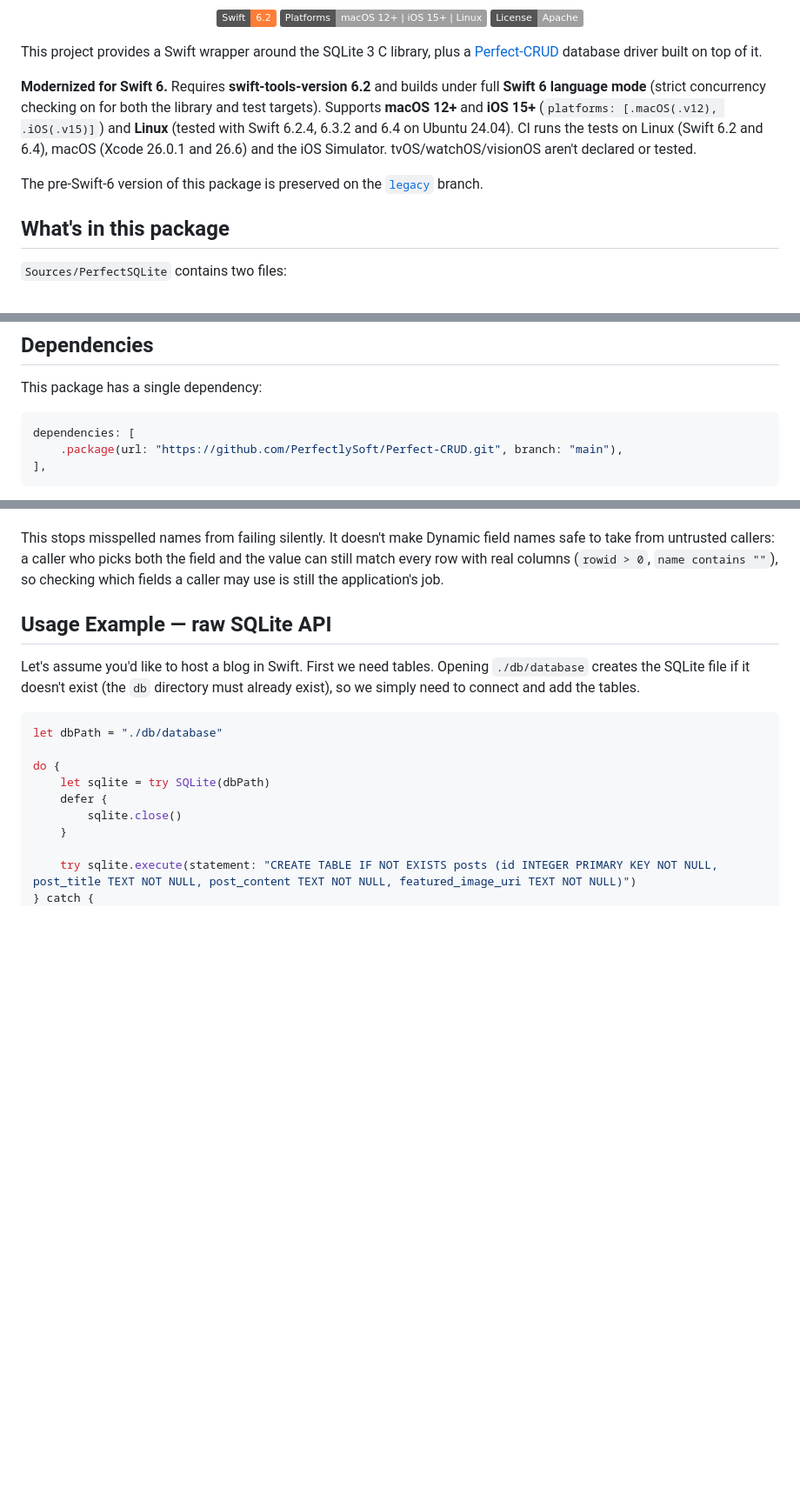
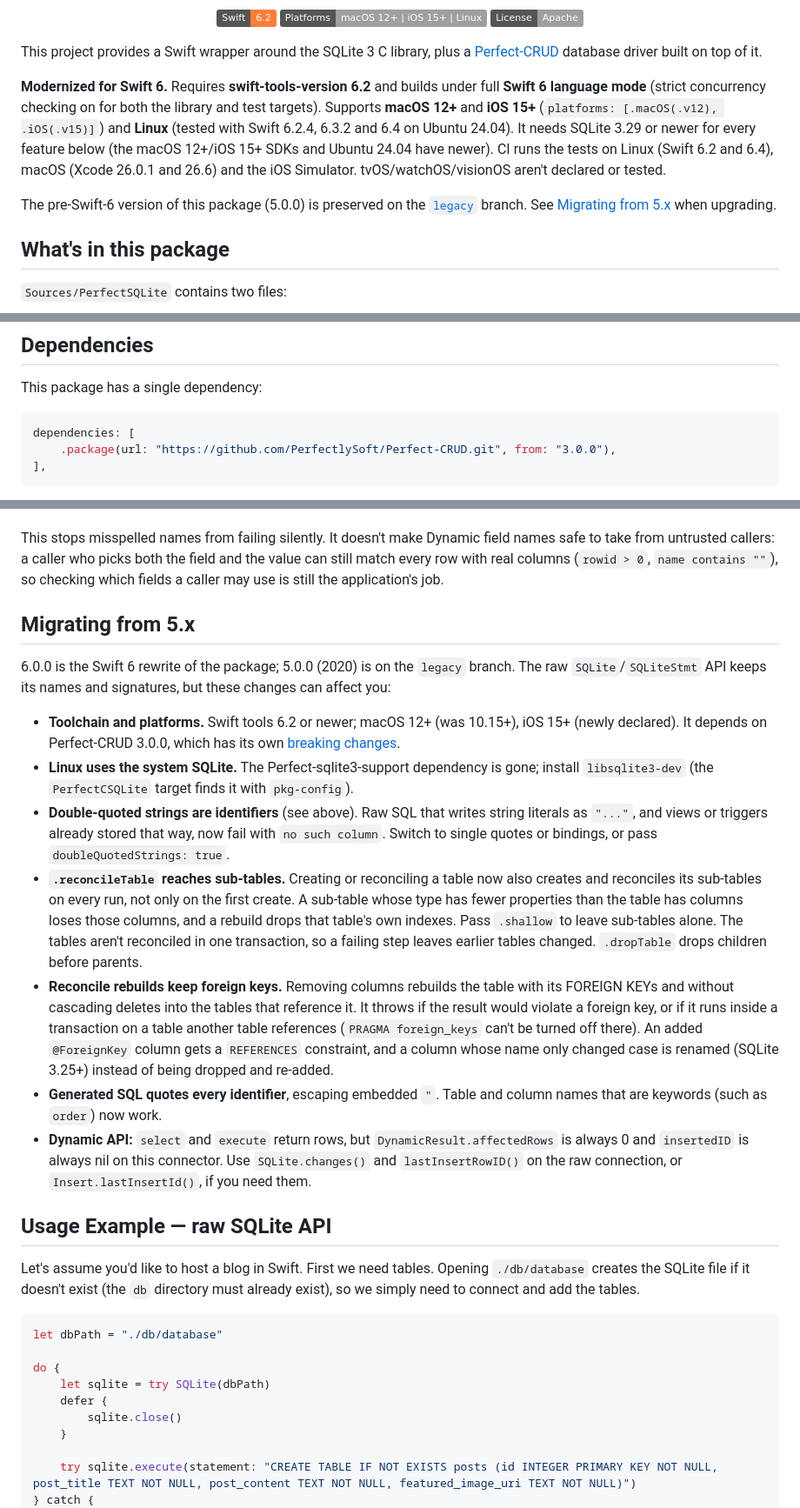
Before and after one commit to PerfectlySoft/Perfect-SQLite, a Markdown page: README.md, 3 parts joined by grey strips. Shown at 87% size. Rendered like a GitHub page; badges without logos; blank space fills up the shorter version.

Commit message:
README: 6.0.0 install snippets and a Migrating from 5.x section
Pins the install and Perfect-CRUD snippets to from: "6.0.0" / "3.0.0",
notes the SQLite 3.29 floor, and lists the changes since 5.0.0: toolchain
and platforms, Linux on the system libsqlite3, double-quoted strings off,
reconcile reaching sub-tables (non-atomic, .shallow opt-out), reconcile
keeping FOREIGN KEYs, quoted identifiers, and the Dynamic API's
affectedRows (0) and insertedID (nil). Dynamic select works on this
connector (nextDynamicRow is implemented); checked from a scratch consumer.

Co-Authored-By: Claude Opus 5.5 <noreply@anthropic.com>

````diff
--- a/README.md
+++ b/README.md
@@ -14,9 +14,9 @@
 
 This project provides a Swift wrapper around the SQLite 3 C library, plus a [Perfect-CRUD](https://github.com/PerfectlySoft/Perfect-CRUD) database driver built on top of it.
 
-**Modernized for Swift 6.** Requires **swift-tools-version 6.2** and builds under full **Swift 6 language mode** (strict concurrency checking on for both the library and test targets). Supports **macOS 12+** and **iOS 15+** (`platforms: [.macOS(.v12), .iOS(.v15)]`) and **Linux** (tested with Swift 6.2.4, 6.3.2 and 6.4 on Ubuntu 24.04). CI runs the tests on Linux (Swift 6.2 and 6.4), macOS (Xcode 26.0.1 and 26.6) and the iOS Simulator. tvOS/watchOS/visionOS aren't declared or tested.
+**Modernized for Swift 6.** Requires **swift-tools-version 6.2** and builds under full **Swift 6 language mode** (strict concurrency checking on for both the library and test targets). Supports **macOS 12+** and **iOS 15+** (`platforms: [.macOS(.v12), .iOS(.v15)]`) and **Linux** (tested with Swift 6.2.4, 6.3.2 and 6.4 on Ubuntu 24.04). It needs SQLite 3.29 or newer for every feature below (the macOS 12+/iOS 15+ SDKs and Ubuntu 24.04 have newer). CI runs the tests on Linux (Swift 6.2 and 6.4), macOS (Xcode 26.0.1 and 26.6) and the iOS Simulator. tvOS/watchOS/visionOS aren't declared or tested.
 
-The pre-Swift-6 version of this package is preserved on the [`legacy`](../../tree/legacy) branch.
+The pre-Swift-6 version of this package (5.0.0) is preserved on the [`legacy`](../../tree/legacy) branch. See [Migrating from 5.x](#migrating-from-5x) when upgrading.
 
 ## What's in this package
 
@@ -33,7 +33,7 @@ This package has a single dependency:
 
 ```swift
 dependencies: [
-    .package(url: "https://github.com/PerfectlySoft/Perfect-CRUD.git", branch: "main"),
+    .package(url: "https://github.com/PerfectlySoft/Perfect-CRUD.git", from: "3.0.0"),
 ],
 ```
 
@@ -73,6 +73,18 @@ Every connection opened by `SQLite(...)` or `SQLiteDatabaseConfiguration(...)` t
 Now `"..."` is always an identifier and an unknown one throws `no such column`. Write string literals with single quotes (`WHERE name = 'bob'`), or better, bind them. This also affects views and triggers already stored in a database: one written with `"..."` strings now fails with `no such column` when it's used (an `INSERT` that fires such a trigger fails too). Table `DEFAULT`/`CHECK` clauses and partial-index `WHERE`s are still read leniently. For legacy SQL or schemas like that, opt back in per connection with `SQLite(path, doubleQuotedStrings: true)` or `SQLiteDatabaseConfiguration(path, doubleQuotedStrings: true)`; the generic `init(url:name:…)` always turns it off. SQLite older than 3.29 has no switch, so there the fallback stays on.
 
 This stops misspelled names from failing silently. It doesn't make Dynamic field names safe to take from untrusted callers: a caller who picks both the field and the value can still match every row with real columns (`rowid > 0`, `name contains ""`), so checking which fields a caller may use is still the application's job.
+
+## Migrating from 5.x
+
+6.0.0 is the Swift 6 rewrite of the package; 5.0.0 (2020) is on the `legacy` branch. The raw `SQLite`/`SQLiteStmt` API keeps its names and signatures, but these changes can affect you:
+
+- **Toolchain and platforms.** Swift tools 6.2 or newer; macOS 12+ (was 10.15+), iOS 15+ (newly declared). It depends on Perfect-CRUD 3.0.0, which has its own [breaking changes](https://github.com/PerfectlySoft/Perfect-CRUD/releases/tag/3.0.0).
+- **Linux uses the system SQLite.** The Perfect-sqlite3-support dependency is gone; install `libsqlite3-dev` (the `PerfectCSQLite` target finds it with `pkg-config`).
+- **Double-quoted strings are identifiers** (see above). Raw SQL that writes string literals as `"..."`, and views or triggers already stored that way, now fail with `no such column`. Switch to single quotes or bindings, or pass `doubleQuotedStrings: true`.
+- **`.reconcileTable` reaches sub-tables.** Creating or reconciling a table now also creates and reconciles its sub-tables on every run, not only on the first create. A sub-table whose type has fewer properties than the table has columns loses those columns, and a rebuild drops that table's own indexes. Pass `.shallow` to leave sub-tables alone. The tables aren't reconciled in one transaction, so a failing step leaves earlier tables changed. `.dropTable` drops children before parents.
+- **Reconcile rebuilds keep foreign keys.** Removing columns rebuilds the table with its FOREIGN KEYs and without cascading deletes into the tables that reference it. It throws if the result would violate a foreign key, or if it runs inside a transaction on a table another table references (`PRAGMA foreign_keys` can't be turned off there). An added `@ForeignKey` column gets a `REFERENCES` constraint, and a column whose name only changed case is renamed (SQLite 3.25+) instead of being dropped and re-added.
+- **Generated SQL quotes every identifier**, escaping embedded `"`. Table and column names that are keywords (such as `order`) now work.
+- **Dynamic API:** `select` and `execute` return rows, but `DynamicResult.affectedRows` is always 0 and `insertedID` is always nil on this connector. Use `SQLite.changes()` and `lastInsertRowID()` on the raw connection, or `Insert.lastInsertId()`, if you need them.
 
 ## Usage Example — raw SQLite API
 
````
Also changed, not shown: other parts of README.md (+1 -1 lines).
